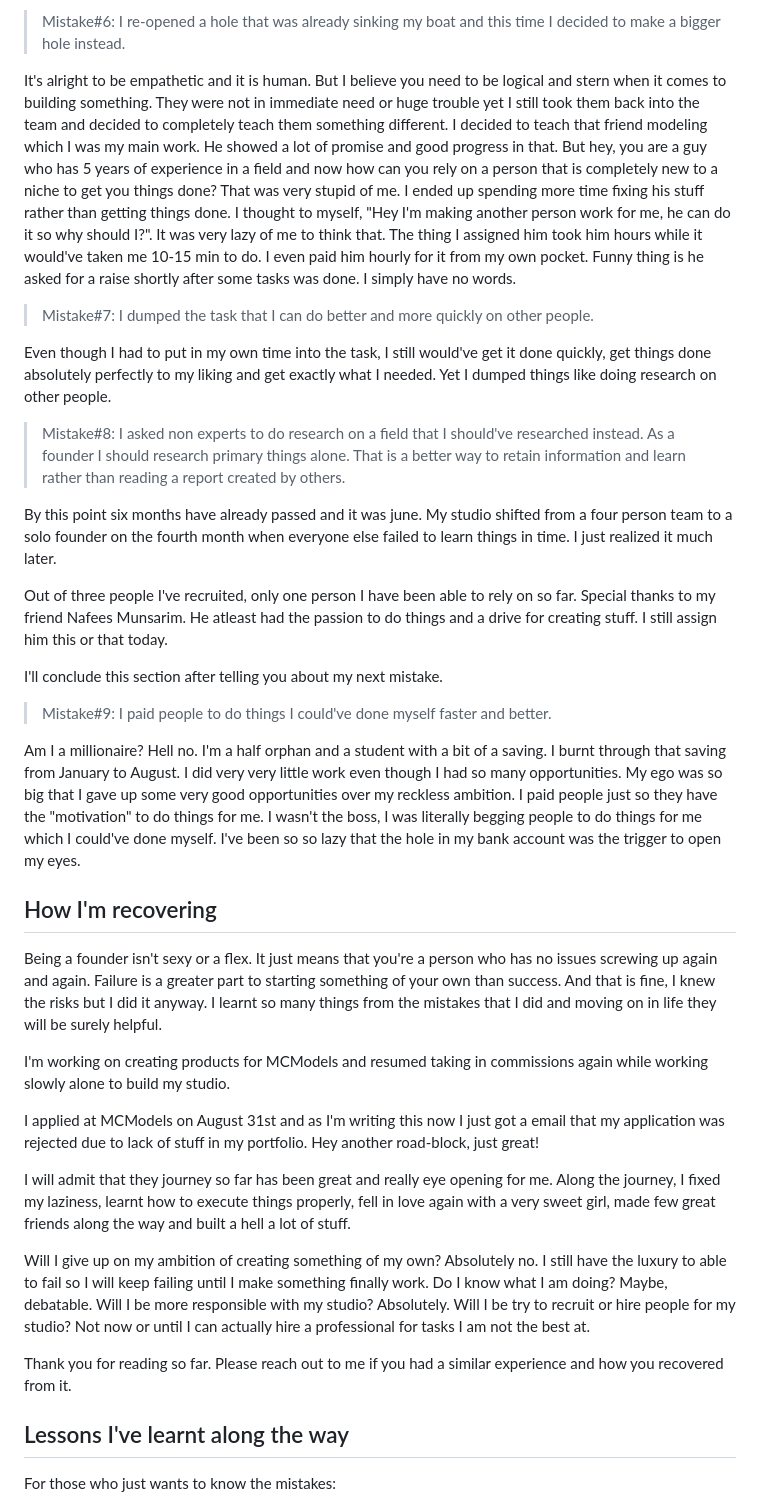
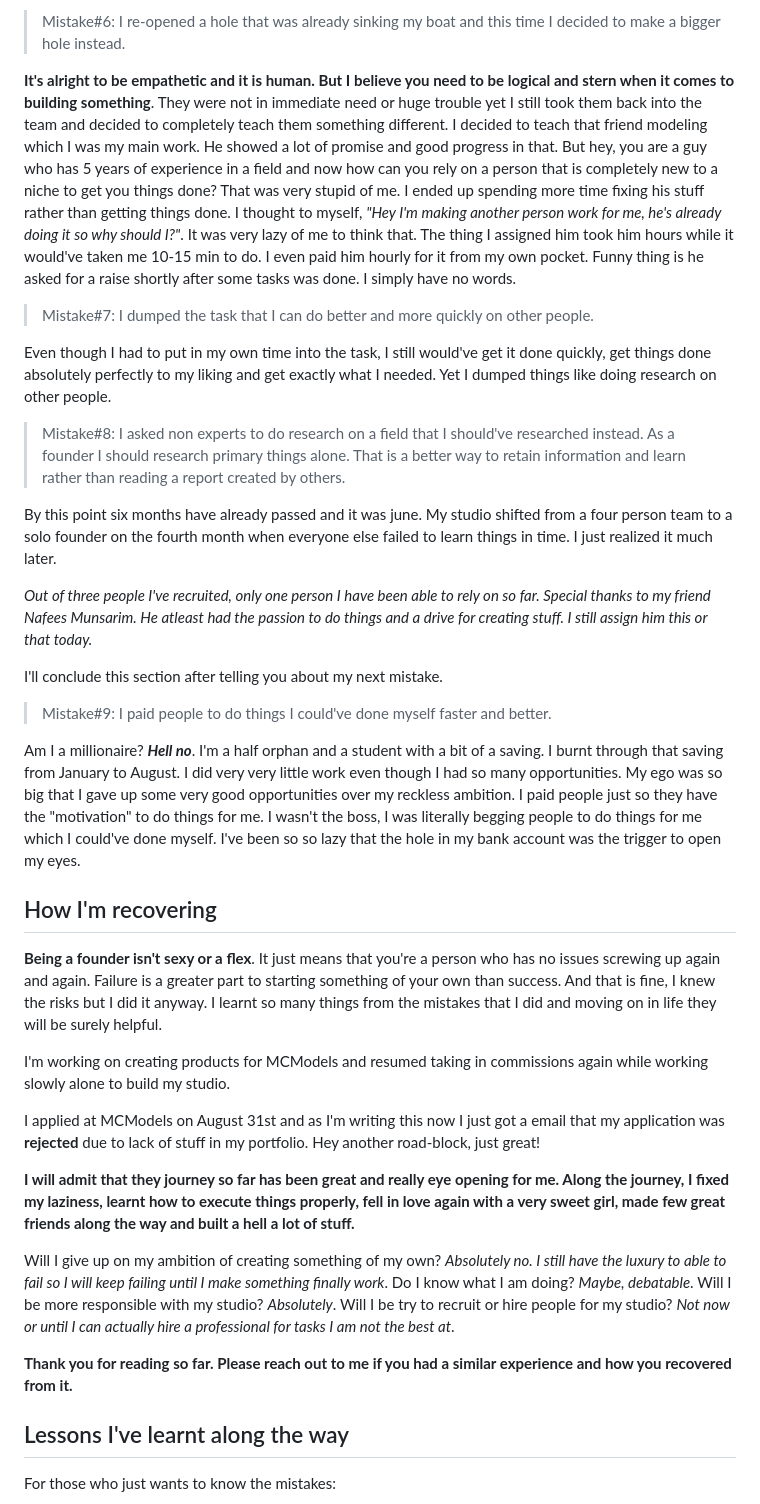
Before and after one commit to oneraidstudio/guy-zero-website, a Markdown page: posts/studio_rant_1.md, the part around one of its changes. Drawn GitHub-style.

Commit message:
rant update final

```diff
--- a/posts/studio_rant_1.md
+++ b/posts/studio_rant_1.md
@@ -57,7 +59,7 @@ One of my team members was cut off because of their miscommunication and lack of
 
 > Mistake#6: I re-opened a hole that was already sinking my boat and this time I decided to make a bigger hole instead.
 
-It's alright to be empathetic and it is human. But I believe you need to be logical and stern when it comes to building something. They were not in immediate need or huge trouble yet I still took them back into the team and decided to completely teach them something different. I decided to teach that friend modeling which I was my main work. He showed a lot of promise and good progress in that. But hey, you are a guy who has 5 years of experience in a field and now how can you rely on a person that is completely new to a niche to get you things done? That was very stupid of me. I ended up spending more time fixing his stuff rather than getting things done. I thought to myself, "Hey I'm making another person work for me, he can do it so why should I?". It was very lazy of me to think that. The thing I assigned him took him hours while it would've taken me 10-15 min to do. I even paid him hourly for it from my own pocket. Funny thing is he asked for a raise shortly after some tasks was done. I simply have no words.
+**It's alright to be empathetic and it is human. But I believe you need to be logical and stern when it comes to building something**. They were not in immediate need or huge trouble yet I still took them back into the team and decided to completely teach them something different. I decided to teach that friend modeling which I was my main work. He showed a lot of promise and good progress in that. But hey, you are a guy who has 5 years of experience in a field and now how can you rely on a person that is completely new to a niche to get you things done? That was very stupid of me. I ended up spending more time fixing his stuff rather than getting things done. I thought to myself, *"Hey I'm making another person work for me, he's already doing it so why should I?"*. It was very lazy of me to think that. The thing I assigned him took him hours while it would've taken me 10-15 min to do. I even paid him hourly for it from my own pocket. Funny thing is he asked for a raise shortly after some tasks was done. I simply have no words.
 
 > Mistake#7: I dumped the task that I can do better and more quickly on other people.
 
@@ -67,28 +69,32 @@ Even though I had to put in my own time into the task, I still would've get it d
 
 By this point six months have already passed and it was june. My studio shifted from a four person team to a solo founder on the fourth month when everyone else failed to learn things in time. I just realized it much later.
 
-Out of three people I've recruited, only one person I have been able to rely on so far. Special thanks to my friend Nafees Munsarim. He atleast had the passion to do things and a drive for creating stuff. I still assign him this or that today.
+*Out of three people I've recruited, only one person I have been able to rely on so far. Special thanks to my friend Nafees Munsarim. He atleast had the passion to do things and a drive for creating stuff. I still assign him this or that today.*
 
 I'll conclude this section after telling you about my next mistake.
 
 > Mistake#9: I paid people to do things I could've done myself faster and better.
 
-Am I a millionaire? Hell no. I'm a half orphan and a student with a bit of a saving. I burnt through that saving from January to August. I did very very little work even though I had so many opportunities. My ego was so big that I gave up some very good opportunities over my reckless ambition. I paid people just so they have the "motivation" to do things for me. I wasn't the boss, I was literally begging people to do things for me which I could've done myself. I've been so so lazy that the hole in my bank account was the trigger to open my eyes.
+Am I a millionaire? ***Hell no***. I'm a half orphan and a student with a bit of a saving. I burnt through that saving from January to August. I did very very little work even though I had so many opportunities. My ego was so big that I gave up some very good opportunities over my reckless ambition. I paid people just so they have the "motivation" to do things for me. I wasn't the boss, I was literally begging people to do things for me which I could've done myself. I've been so so lazy that the hole in my bank account was the trigger to open my eyes.
 
 
 ## How I'm recovering
 
-Being a founder isn't sexy or a flex. It just means that you're a person who has no issues screwing up again and again. Failure is a greater part to starting something of your own than success. And that is fine, I knew the risks but I did it anyway. I learnt so many things from the mistakes that I did and moving on in life they will be surely helpful.
+**Being a founder isn't sexy or a flex**. It just means that you're a person who has no issues screwing up again and again. Failure is a greater part to starting something of your own than success. And that is fine, I knew the risks but I did it anyway. I learnt so many things from the mistakes that I did and moving on in life they will be surely helpful.
 
 I'm working on creating products for MCModels and resumed taking in commissions again while working slowly alone to build my studio.
 
-I applied at MCModels on August 31st and as I'm writing this now I just got a email that my application was rejected due to lack of stuff in my portfolio. Hey another road-block, just great!
+I applied at MCModels on August 31st and as I'm writing this now I just got a email that my application was **rejected** due to lack of stuff in my portfolio. Hey another road-block, just great!
 
-I will admit that they journey so far has been great and really eye opening for me. Along the journey, I fixed my laziness, learnt how to execute things properly, fell in love again with a very sweet girl, made few great friends along the way and built a hell a lot of stuff.
+**I will admit that they journey so far has been great and really eye opening for me. Along the journey, I fixed my laziness, learnt how to execute things properly, fell in love again with a very sweet girl, made few great friends along the way and built a hell a lot of stuff.**
 
-Will I give up on my ambition of creating something of my own? Absolutely no. I still have the luxury to able to fail so I will keep failing until I make something finally work. Do I know what I am doing? Maybe, debatable. Will I be more responsible with my studio? Absolutely. Will I be try to recruit or hire people for my studio? Not now or until I can actually hire a professional for tasks I am not the best at.
+Will I give up on my ambition of creating something of my own? *Absolutely no. I still have the luxury to able to fail so I will keep failing until I make something finally work*.
+Do I know what I am doing? *Maybe, debatable*.
+Will I be more responsible with my studio? *Absolutely*.
+Will I be try to recruit or hire people for my studio? *Not now or until I can actually hire a professional for tasks I am not the best at*.
 
-Thank you for reading so far. Please reach out to me if you had a similar experience and how you recovered from it.
+
+**Thank you for reading so far. Please reach out to me if you had a similar experience and how you recovered from it.**
 
 ## Lessons I've learnt along the way
 
```
Also changed, not shown: other parts of posts/studio_rant_1.md (+8 -6 lines).
